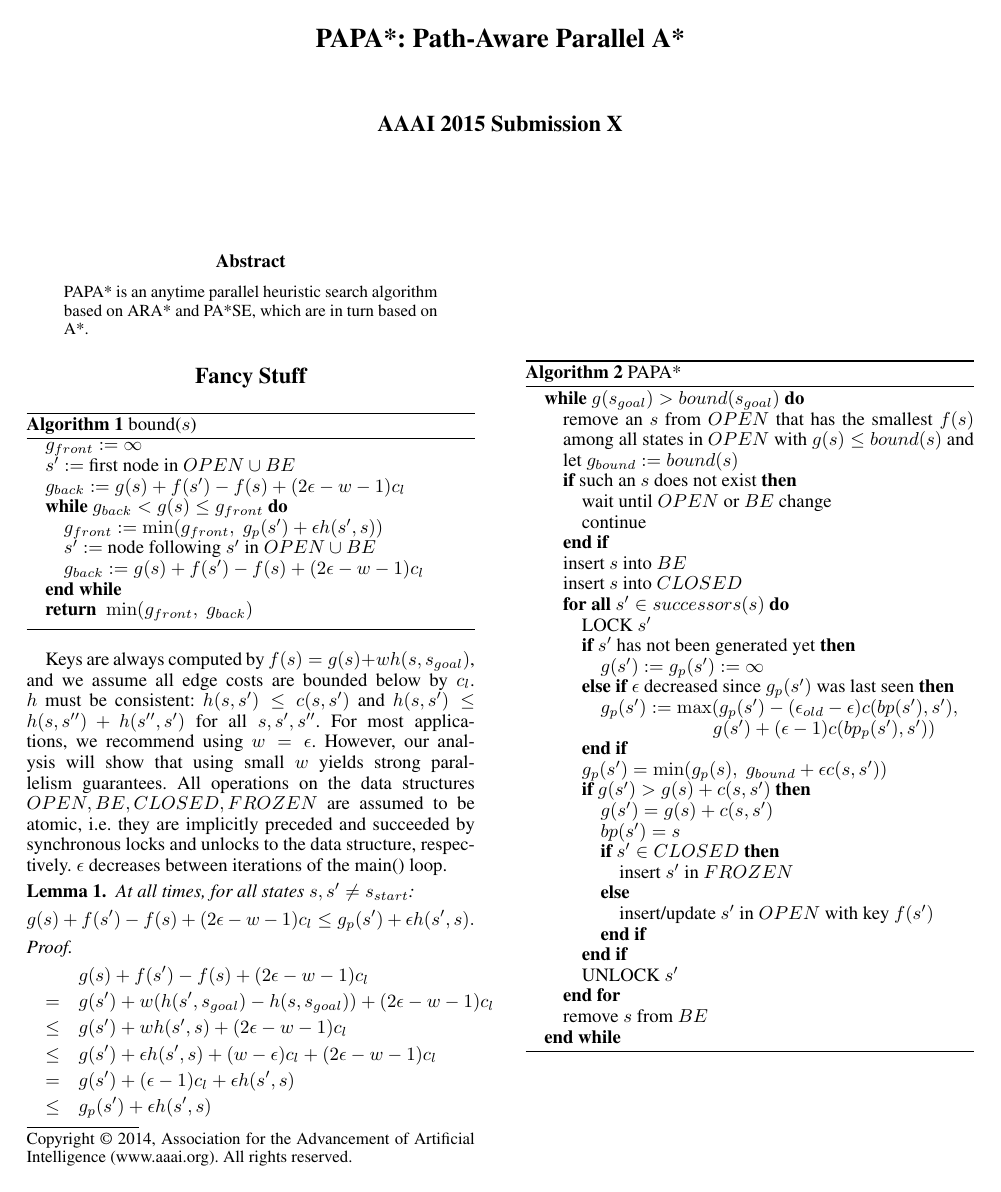
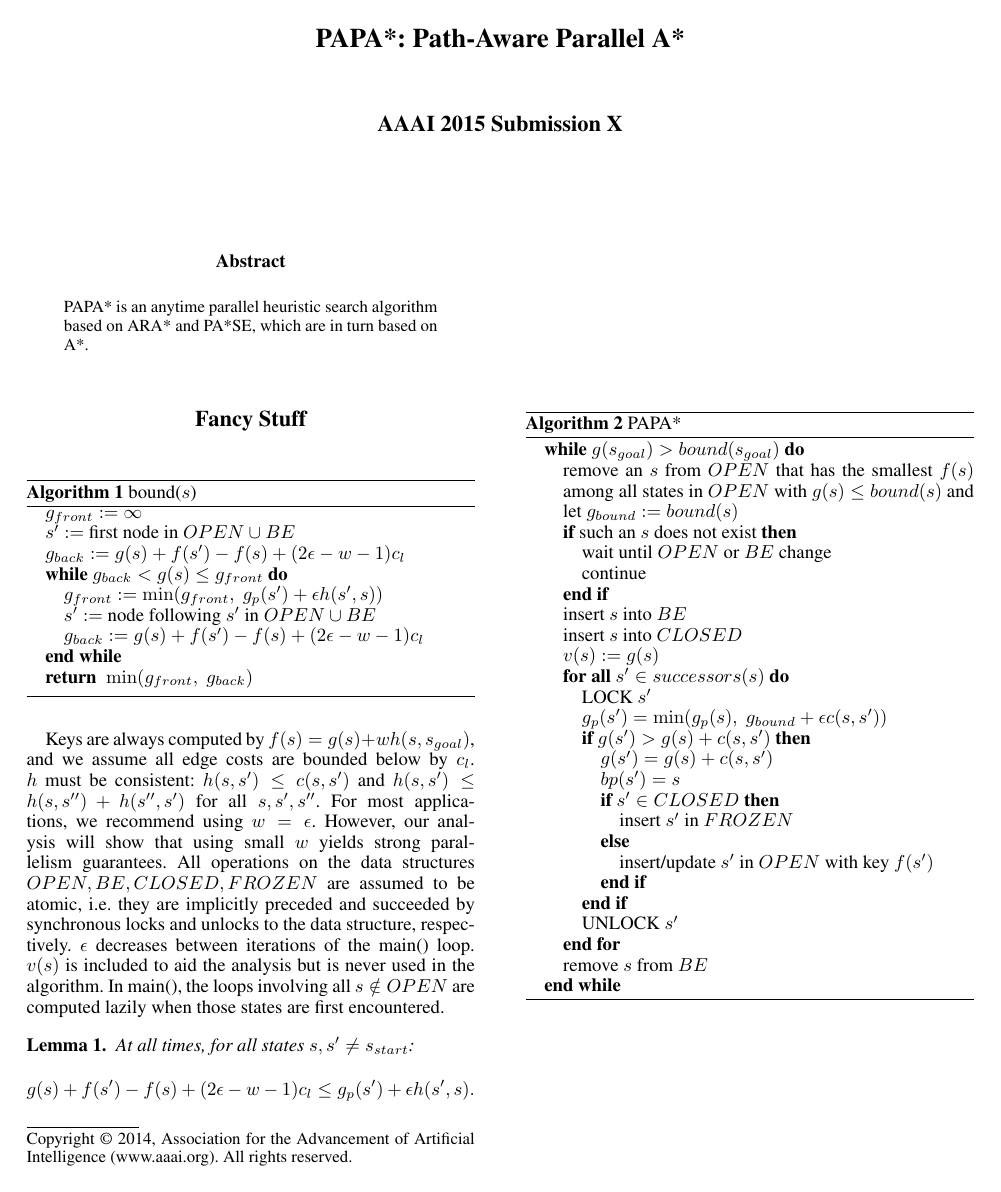
Before and after one commit to EbTech/PAPA, a LaTeX paper (AAAI_AuthorKit/PAPA.tex): page 1 of 3. Compiled offline with pdfLaTeX.

Commit message:
v(s) and lazy g_p(s)

```diff
--- a/AAAI_AuthorKit/PAPA.tex
+++ b/AAAI_AuthorKit/PAPA.tex
@@ -74,14 +74,9 @@
 \ENDIF
 \STATE insert $s$ into $BE$
 \STATE insert $s$ into $CLOSED$
+\STATE $v(s) := g(s)$
 \FORALL{$s' \in successors(s)$}
 \STATE LOCK $s'$
-\IF{$s'$ has not been generated yet}
-\STATE $g(s') := g_p(s') := \infty$
-\ELSIF{$\epsilon$ decreased since $g_p(s')$ was last seen}
-\STATE $g_p(s') := \max(g_p(s') - (\epsilon_{old}-\epsilon)c(bp(s'),s'),$
-\STATE \qquad\qquad\qquad$g(s') + (\epsilon-1)c(bp_p(s'),s'))$
-\ENDIF
 \STATE $g_p(s') = \min(g_p(s),\; g_{bound} + \epsilon c(s,s'))$
 \IF {$g(s') > g(s) + c(s,s')$}
 \STATE $g(s') = g(s) + c(s,s')$
@@ -119,7 +119,7 @@
 \end{algorithmic}
 \end{algorithm}
 
-Keys are always computed by $f(s) = g(s) + wh(s,s_{goal})$, and we assume all edge costs are bounded below by $c_l$. $h$ must be consistent: $h(s,s') \le c(s,s')$ and $h(s,s') \le h(s,s'')+h(s'',s')$ for all $s,s',s''$. For most applications, we recommend using $w = \epsilon$. However, our analysis will show that using small $w$ yields strong parallelism guarantees. All operations on the data structures $OPEN,BE,CLOSED,FROZEN$ are assumed to be atomic, i.e. they are implicitly preceded and succeeded by synchronous locks and unlocks to the data structure, respectively. $\epsilon$ decreases between iterations of the main() loop.
+Keys are always computed by $f(s) = g(s) + wh(s,s_{goal})$, and we assume all edge costs are bounded below by $c_l$. $h$ must be consistent: $h(s,s') \le c(s,s')$ and $h(s,s') \le h(s,s'')+h(s'',s')$ for all $s,s',s''$. For most applications, we recommend using $w = \epsilon$. However, our analysis will show that using small $w$ yields strong parallelism guarantees. All operations on the data structures $OPEN,BE,CLOSED,FROZEN$ are assumed to be atomic, i.e. they are implicitly preceded and succeeded by synchronous locks and unlocks to the data structure, respectively. $\epsilon$ decreases between iterations of the main() loop. $v(s)$ is included to aid the analysis but is never used in the algorithm. In main(), the loops involving all $s\notin OPEN$ are computed lazily when those states are first encountered.
 
 \begin{lemma}
 \label{lem:indep}
```
Also changed, not shown: AAAI_AuthorKit/PAPA.pdf, AAAI_AuthorKit/PAPA.tex (18 more changed lines).
